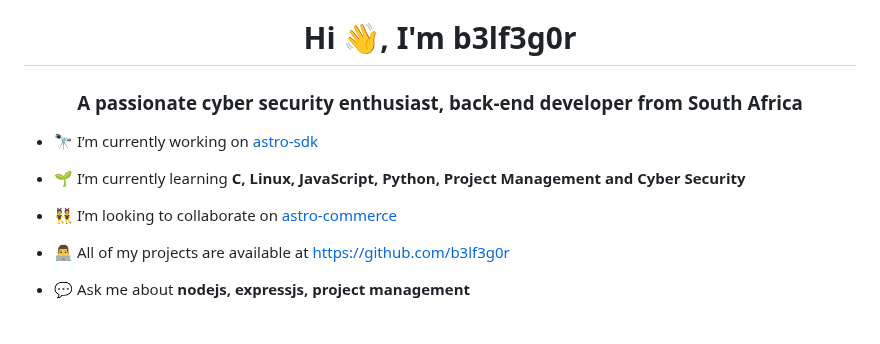
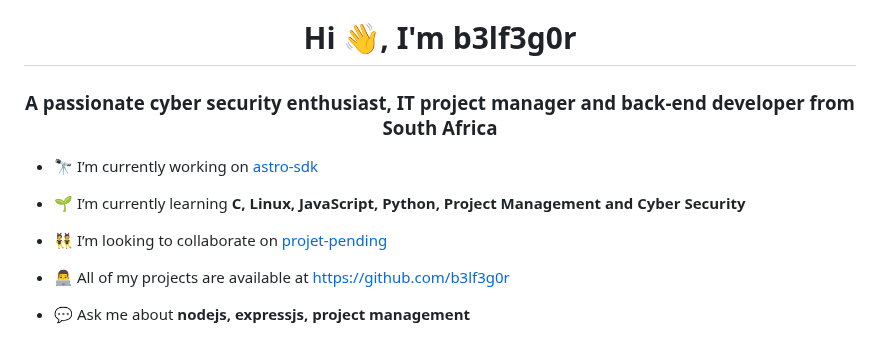
Before and after one commit to the-berufegoru/b3lf3g0r, a Markdown page: README.md, the part around one of its changes. Drawn GitHub-style.

Commit message:
fix typo

```diff
--- a/README.md
+++ b/README.md
@@ -1,3 +1,3 @@
 <h1 align="center">Hi 👋, I'm b3lf3g0r</h1>
-<h3 align="center">A passionate cyber security enthusiast, back-end developer from South Africa</h3>
+<h3 align="center">A passionate cyber security enthusiast, IT project manager and back-end developer from South Africa</h3>
 
@@ -5,7 +5,7 @@
 
 - 🌱 I’m currently learning **C, Linux, JavaScript, Python, Project Management and Cyber Security**
 
-- 👯 I’m looking to collaborate on [astro-commerce](https://github.chttps://github.com/b3lf3g0r/astro-commerce)
+- 👯 I’m looking to collaborate on [projet-pending]()
 
 - 👨‍💻 All of my projects are available at [https://github.com/b3lf3g0r](https://github.com/b3lf3g0r)
 
```
Also changed, not shown: other parts of README.md (+1 -1 lines).
